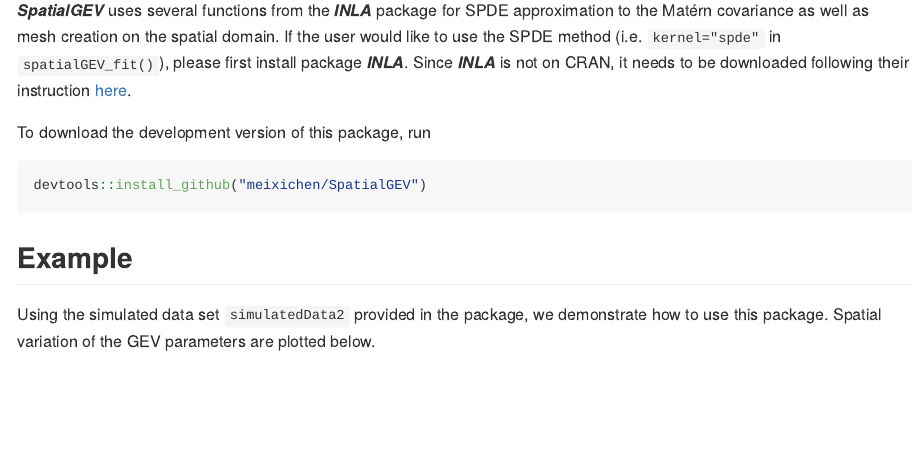
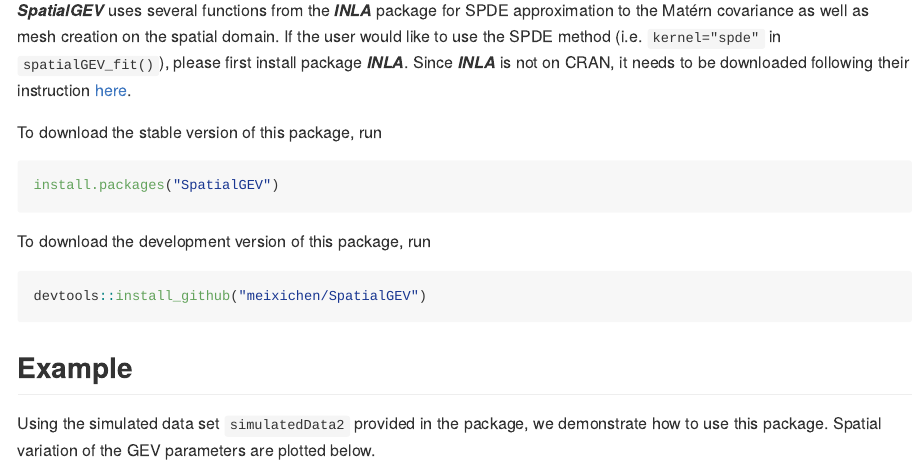
Before and after one commit to meixichen/SpatialGEV, an R Markdown document (README.Rmd): the page in a window 1100 px wide, from 530 px down. The pictures show the output file README.md that the author committed with the source, drawn offline in the style of GitHub.

Commit message:
CRAN release 1.0.0

````diff
--- a/README.Rmd
+++ b/README.Rmd
@@ -38,6 +38,11 @@
 Before installing ***SpatialGEV***, make sure you have ***TMB*** installed following the instructions [here](https://github.com/kaskr/adcomp/wiki/Download).
 
 ***SpatialGEV*** uses several functions from the ***INLA*** package for SPDE approximation to the Matérn covariance as well as mesh creation on the spatial domain. If the user would like to use the SPDE method (i.e. `kernel="spde"` in `spatialGEV_fit()`), please first install package ***INLA***. Since ***INLA*** is not on CRAN, it needs to be downloaded following their instruction [here](https://www.r-inla.org/download-install).
+
+To download the stable version of this package, run
+```{r, eval=FALSE}
+install.packages("SpatialGEV")
+```
 
 To download the development version of this package, run
 ```{r, eval=FALSE}
````
Also changed, not shown: README.md, 1 other file.
